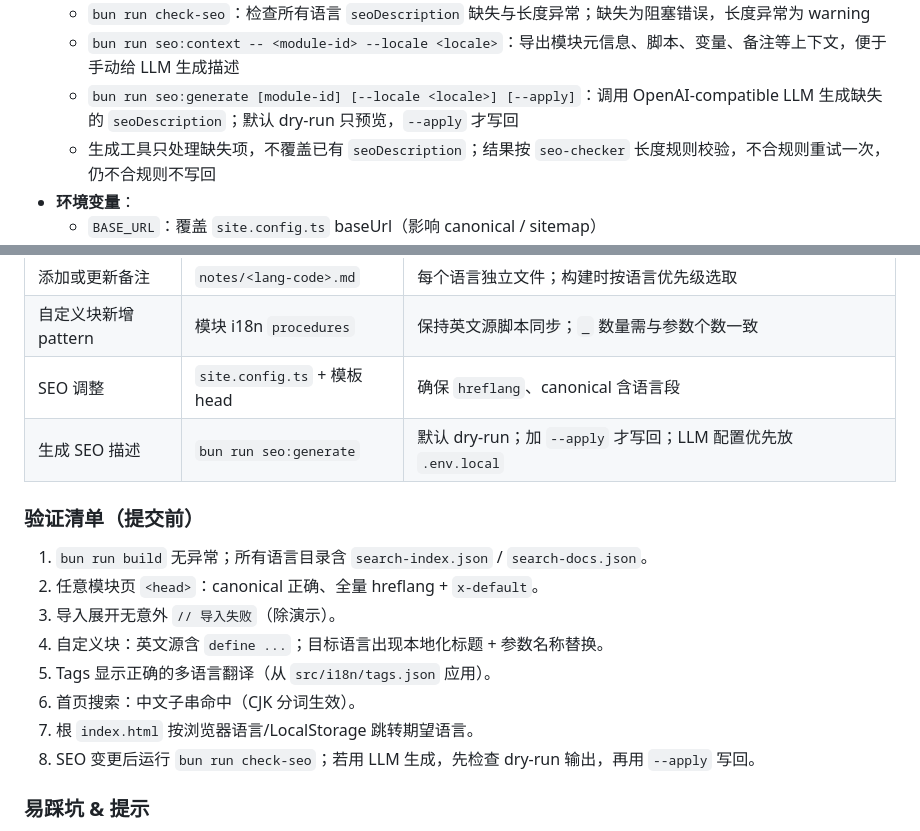
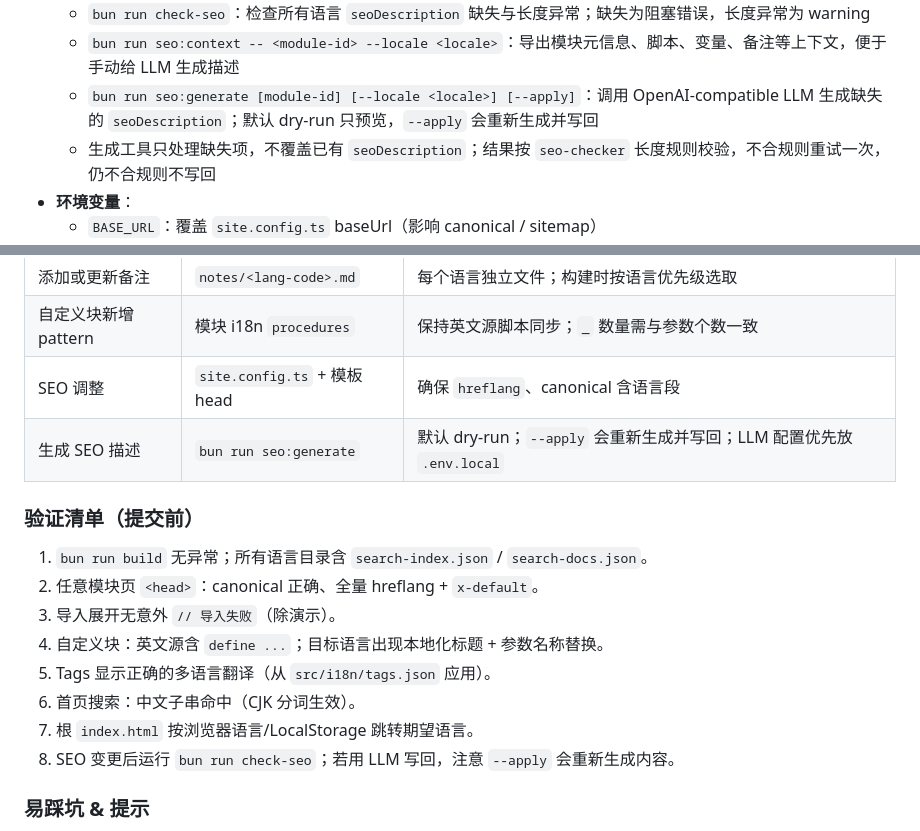
Before and after one commit to LuYifei2011/scratch-modules-gallery, a Markdown page: AGENTS.md, 2 parts joined by grey strips. Drawn GitHub-style.

```diff
--- a/AGENTS.md
+++ b/AGENTS.md
@@ -75,7 +75,7 @@
 - **SEO 描述工具**：
   - `bun run check-seo`：检查所有语言 `seoDescription` 缺失与长度异常；缺失为阻塞错误，长度异常为 warning
   - `bun run seo:context -- <module-id> --locale <locale>`：导出模块元信息、脚本、变量、备注等上下文，便于手动给 LLM 生成描述
-  - `bun run seo:generate [module-id] [--locale <locale>] [--apply]`：调用 OpenAI-compatible LLM 生成缺失的 `seoDescription`；默认 dry-run 只预览，`--apply` 才写回
+  - `bun run seo:generate [module-id] [--locale <locale>] [--apply]`：调用 OpenAI-compatible LLM 生成缺失的 `seoDescription`；默认 dry-run 只预览，`--apply` 会重新生成并写回
   - 生成工具只处理缺失项，不覆盖已有 `seoDescription`；结果按 `seo-checker` 长度规则校验，不合规则重试一次，仍不合规则不写回
 - **环境变量**：
   - `BASE_URL`：覆盖 `site.config.ts` baseUrl（影响 canonical / sitemap）
@@ -105,7 +105,7 @@
 | 添加或更新备注       | `notes/<lang-code>.md`       | 每个语言独立文件；构建时按语言优先级选取                                   |
 | 自定义块新增 pattern | 模块 i18n `procedures`       | 保持英文源脚本同步；`_` 数量需与参数个数一致                               |
 | SEO 调整             | `site.config.ts` + 模板 head | 确保 `hreflang`、canonical 含语言段                                        |
-| 生成 SEO 描述        | `bun run seo:generate`       | 默认 dry-run；加 `--apply` 才写回；LLM 配置优先放 `.env.local`             |
+| 生成 SEO 描述        | `bun run seo:generate`       | 默认 dry-run；`--apply` 会重新生成并写回；LLM 配置优先放 `.env.local`      |
 
 ### 验证清单（提交前）
 
@@ -116,7 +116,7 @@
 5. Tags 显示正确的多语言翻译（从 `src/i18n/tags.json` 应用）。
 6. 首页搜索：中文子串命中（CJK 分词生效）。
 7. 根 `index.html` 按浏览器语言/LocalStorage 跳转期望语言。
-8. SEO 变更后运行 `bun run check-seo`；若用 LLM 生成，先检查 dry-run 输出，再用 `--apply` 写回。
+8. SEO 变更后运行 `bun run check-seo`；若用 LLM 写回，注意 `--apply` 会重新生成内容。
 
 ### 易踩坑 & 提示
 
```
Also changed, not shown: docs/authoring-modules.md (+2 -2 lines).
